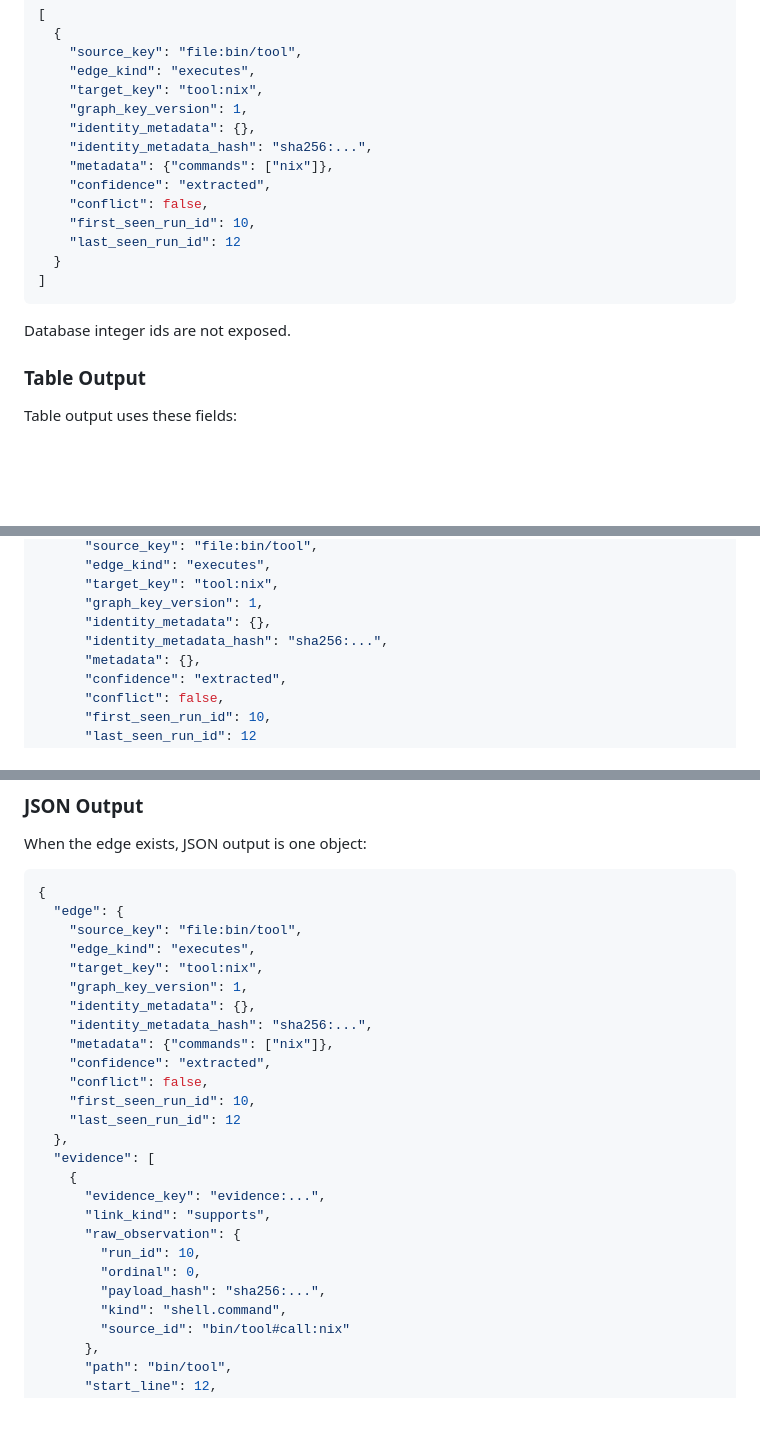
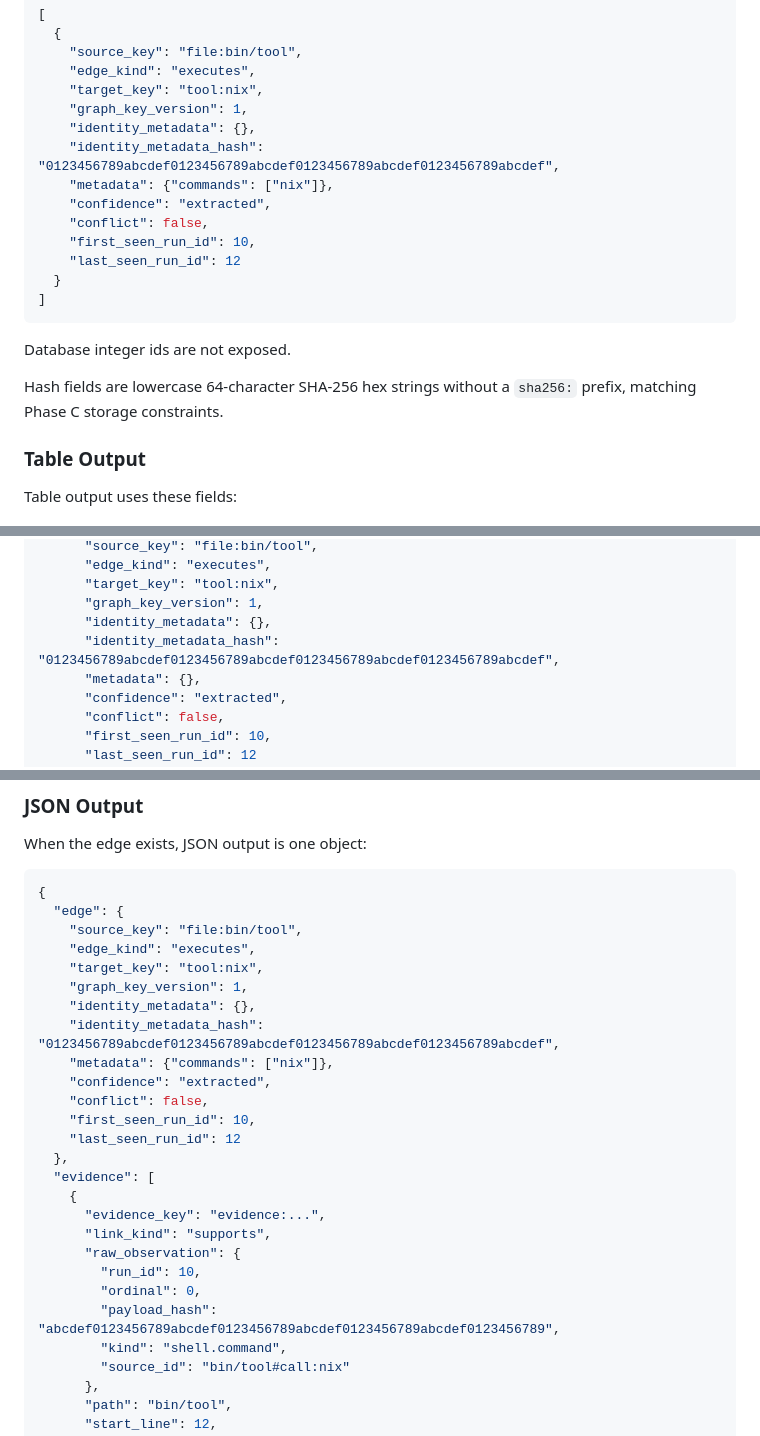
Before and after one commit to lair001/repo-map, a Markdown page: docs/adr/0007-canonical-readback-and-explain-query-contracts.md, 3 parts joined by grey strips. Rendered like a GitHub page; blank space fills up the shorter version.

Commit message:
Correct ADR 0007 hash examples
- use bare lowercase SHA-256 hex examples for canonical storage hashes

- document that hash fields do not include a sha256 prefix

Verification:

- git diff --check

- git diff --cached --check

Source-code tests intentionally not run because this change is docs-only.

````diff
--- a/docs/adr/0007-canonical-readback-and-explain-query-contracts.md
+++ b/docs/adr/0007-canonical-readback-and-explain-query-contracts.md
@@ -237,7 +237,7 @@ Each record has this shape:
     "target_key": "tool:nix",
     "graph_key_version": 1,
     "identity_metadata": {},
-    "identity_metadata_hash": "sha256:...",
+    "identity_metadata_hash": "0123456789abcdef0123456789abcdef0123456789abcdef0123456789abcdef",
     "metadata": {"commands": ["nix"]},
     "confidence": "extracted",
     "conflict": false,
@@ -248,6 +248,9 @@ Each record has this shape:
 ```
 
 Database integer ids are not exposed.
+
+Hash fields are lowercase 64-character SHA-256 hex strings without a `sha256:`
+prefix, matching Phase C storage constraints.
 
 ### Table Output
 
@@ -343,7 +346,7 @@ JSON output is one object:
       "target_key": "tool:nix",
       "graph_key_version": 1,
       "identity_metadata": {},
-      "identity_metadata_hash": "sha256:...",
+      "identity_metadata_hash": "0123456789abcdef0123456789abcdef0123456789abcdef0123456789abcdef",
       "metadata": {},
       "confidence": "extracted",
       "conflict": false,
@@ -437,7 +440,7 @@ When the edge exists, JSON output is one object:
     "target_key": "tool:nix",
     "graph_key_version": 1,
     "identity_metadata": {},
-    "identity_metadata_hash": "sha256:...",
+    "identity_metadata_hash": "0123456789abcdef0123456789abcdef0123456789abcdef0123456789abcdef",
     "metadata": {"commands": ["nix"]},
     "confidence": "extracted",
     "conflict": false,
@@ -451,7 +454,7 @@ When the edge exists, JSON output is one object:
       "raw_observation": {
         "run_id": 10,
         "ordinal": 0,
-        "payload_hash": "sha256:...",
+        "payload_hash": "abcdef0123456789abcdef0123456789abcdef0123456789abcdef0123456789",
         "kind": "shell.command",
         "source_id": "bin/tool#call:nix"
       },
````
